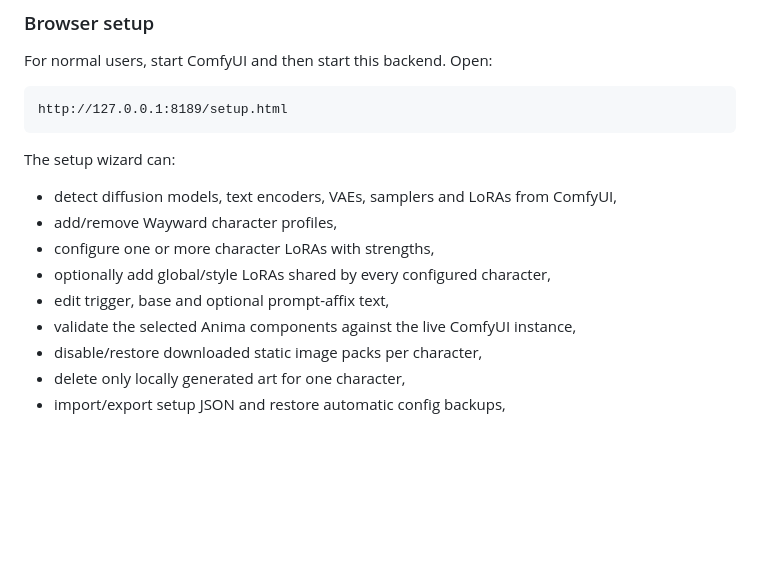
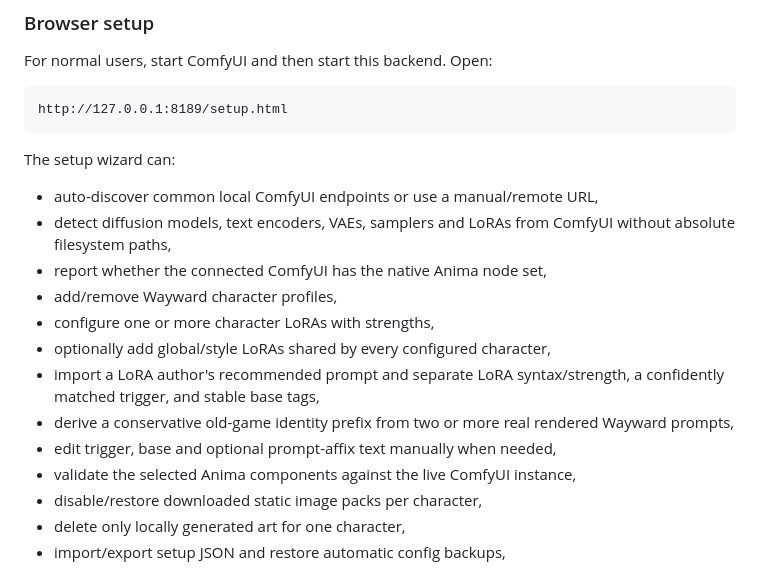
Before and after one commit to danhk0612/wayward-imagegen-anima, a Markdown page: README.md, the part around the change. Rendered like a GitHub page; blank space fills up the shorter version.

Commit message:
docs: describe environment discovery and prompt assistants

```diff
--- a/README.md
+++ b/README.md
@@ -81,11 +81,15 @@ http://127.0.0.1:8189/setup.html
 
 The setup wizard can:
 
-- detect diffusion models, text encoders, VAEs, samplers and LoRAs from ComfyUI,
+- auto-discover common local ComfyUI endpoints or use a manual/remote URL,
+- detect diffusion models, text encoders, VAEs, samplers and LoRAs from ComfyUI without absolute filesystem paths,
+- report whether the connected ComfyUI has the native Anima node set,
 - add/remove Wayward character profiles,
 - configure one or more character LoRAs with strengths,
 - optionally add global/style LoRAs shared by every configured character,
-- edit trigger, base and optional prompt-affix text,
+- import a LoRA author's recommended prompt and separate LoRA syntax/strength, a confidently matched trigger, and stable base tags,
+- derive a conservative old-game identity prefix from two or more real rendered Wayward prompts,
+- edit trigger, base and optional prompt-affix text manually when needed,
 - validate the selected Anima components against the live ComfyUI instance,
 - disable/restore downloaded static image packs per character,
 - delete only locally generated art for one character,
```
